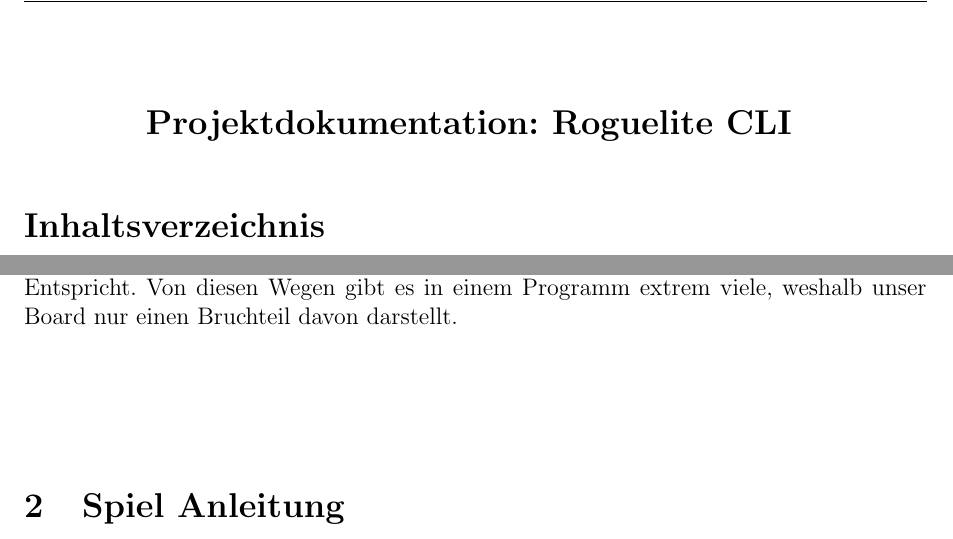
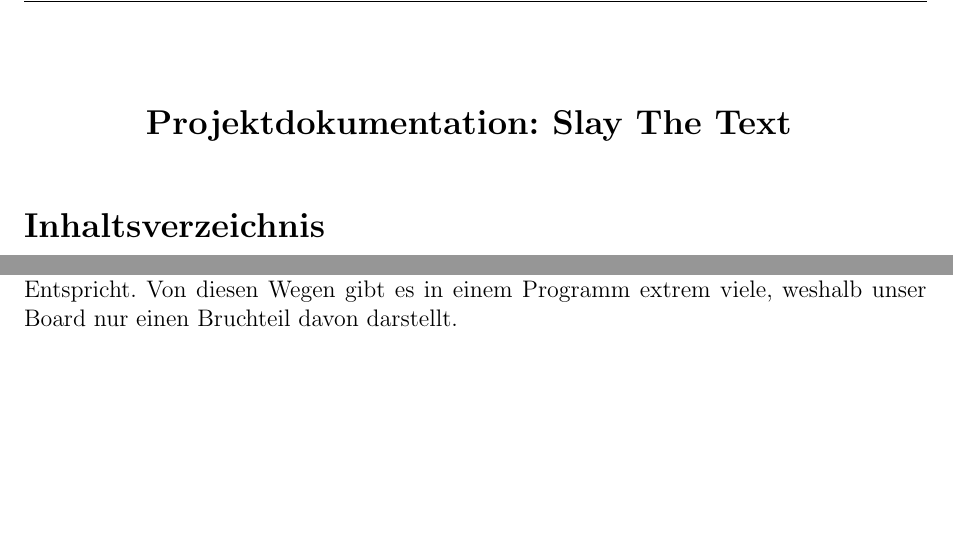
Before and after one commit to Flexflo42/Slay-The-Text, a LaTeX document (Dokumentation/Dokumentation.tex): two parts of pages 1 and 4 of 4, joined at a grey line, cut at the place of the change, the shorter picture padded with empty space. Compiled offline with pdfLaTeX.

Commit message:
UML aktualisiert und Ordner aufgeräumt

```diff
--- a/Dokumentation/Dokumentation.tex
+++ b/Dokumentation/Dokumentation.tex
@@ -50,7 +50,7 @@
 
 \begin{center}
     \Large
-    \textbf{Projektdokumentation: Roguelite CLI  }
+    \textbf{Projektdokumentation: Slay The Text }
 
     \vspace{0.4cm}
     \large
@@ -119,11 +119,6 @@ Zu Beginn war unser UML Diagramm wenig umfangreich und hat nur die Klasse für G
 \end{figure}
 
 Während dem entwickeln haben unser Programm regelmäßig getestet. Mehrere Testszenarios haben wir in einem Board notiert. Jeder Test erhält eine ID und eine Beschreibung. Bei der Beschreibung wird unterschieden in den \glqq happy path \grqq \space und den \glqq edge case\grqq \space. Ein \glqq happy path \grqq \space ist der optimale Weg, bei dem die Eingabe des Users der gewünschten Eingabe entspricht und das Ergebnis der getesteten Funktion auch dem gewünschten Ergebnis entspricht. \glqq Edge cases \grqq \space sind die Fälle, bei denen nicht die User Eingabe dem gewünschten Entspricht oder die Ausgabe der Funktion nicht dem von uns gewünschten Entspricht. Von diesen Wegen gibt es in einem Programm extrem viele, weshalb unser Board nur einen Bruchteil davon darstellt.
-% -------------------------------------- %
-\vspace{2cm}
-\section{Spiel Anleitung}
-
-
 % -------------------------------------- %
 
 
```
Also changed, not shown: Dokumentation/Dokumentation.pdf, Dokumentation/KanbanBoard.png (deleted), Dokumentation/Testszenarios.png (deleted), Dokumentation/UmlAlt.png (deleted), Dokumentation/Dokumentation.tex (2 more changed lines), 1 other file.
